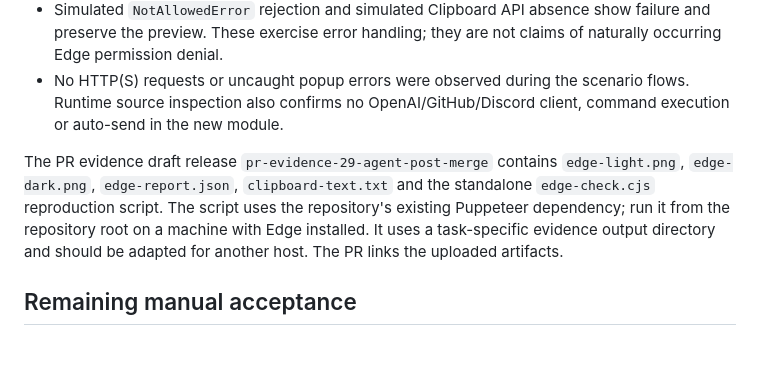
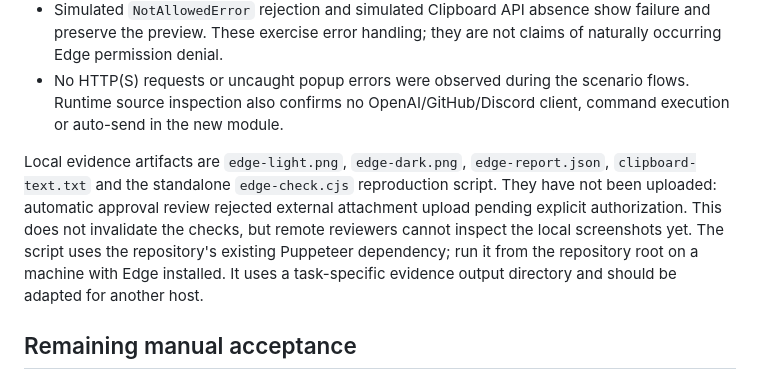
Before and after one commit to HsiehShuJeng/scott-edge-extensions, a Markdown page: docs/post-merge-verification.md, the part around the change. GitHub-like rendering; blank space fills up the shorter version.

Commit message:
docs(pe): clarify local evidence limits

```diff
--- a/docs/post-merge-verification.md
+++ b/docs/post-merge-verification.md
@@ -20,7 +20,7 @@ Used the installed **Microsoft Edge 155.0.4283.45**, extension **3.2.9**, throug
 - Simulated `NotAllowedError` rejection and simulated Clipboard API absence show failure and preserve the preview. These exercise error handling; they are not claims of naturally occurring Edge permission denial.
 - No HTTP(S) requests or uncaught popup errors were observed during the scenario flows. Runtime source inspection also confirms no OpenAI/GitHub/Discord client, command execution or auto-send in the new module.
 
-The PR evidence draft release `pr-evidence-29-agent-post-merge` contains `edge-light.png`, `edge-dark.png`, `edge-report.json`, `clipboard-text.txt` and the standalone `edge-check.cjs` reproduction script. The script uses the repository's existing Puppeteer dependency; run it from the repository root on a machine with Edge installed. It uses a task-specific evidence output directory and should be adapted for another host. The PR links the uploaded artifacts.
+Local evidence artifacts are `edge-light.png`, `edge-dark.png`, `edge-report.json`, `clipboard-text.txt` and the standalone `edge-check.cjs` reproduction script. They have not been uploaded: automatic approval review rejected external attachment upload pending explicit authorization. This does not invalidate the checks, but remote reviewers cannot inspect the local screenshots yet. The script uses the repository's existing Puppeteer dependency; run it from the repository root on a machine with Edge installed. It uses a task-specific evidence output directory and should be adapted for another host.
 
 ## Remaining manual acceptance
 
```
